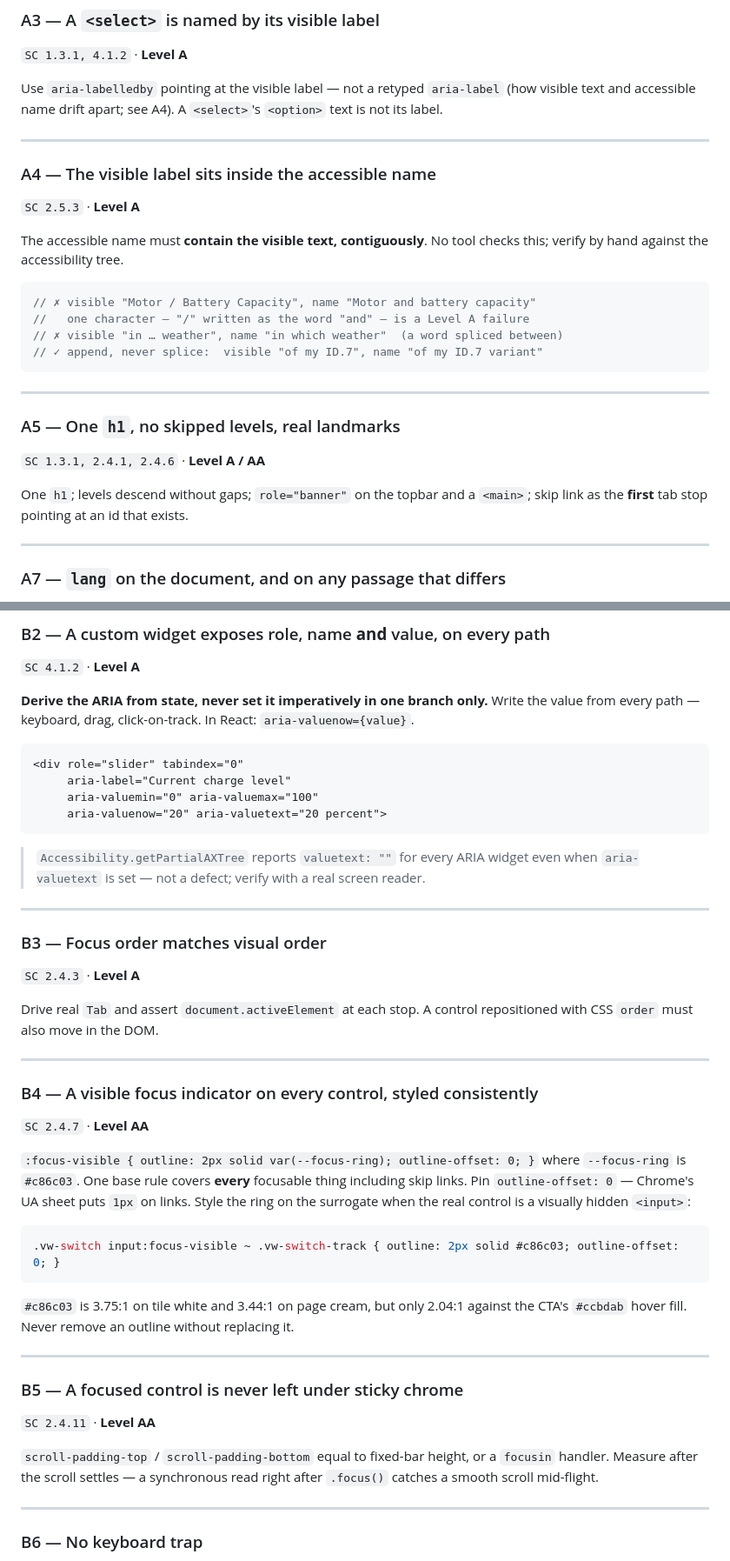
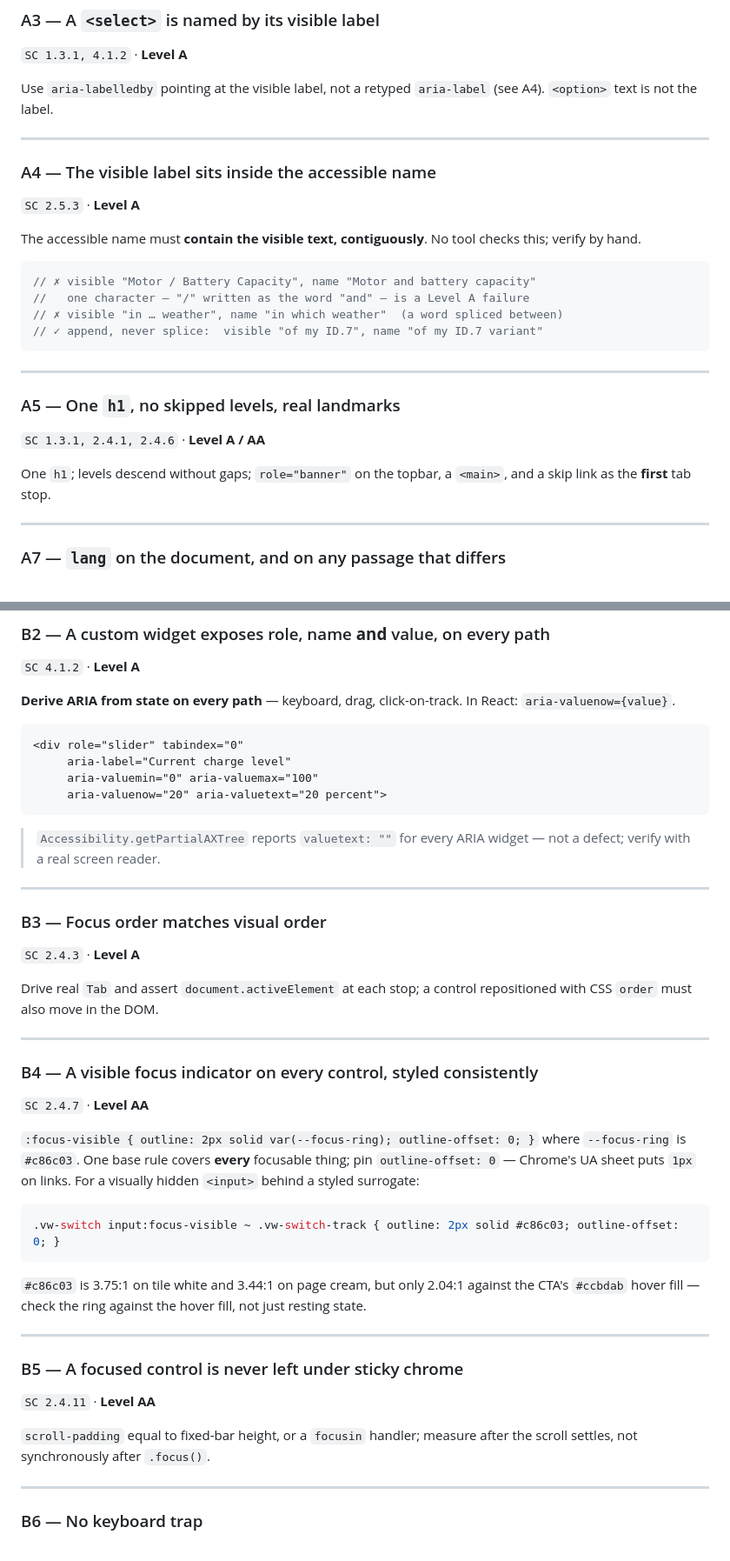
Before and after one commit to yikcunchung/vw-tariff-prototype, a Markdown page: a11y-3-implementation.md, 2 parts joined by grey strips. Shown at 87% size. Rendered like a GitHub page.

````diff
--- a/a11y-3-implementation.md
+++ b/a11y-3-implementation.md
@@ -86,8 +86,7 @@ export const Icon = ({ label, ...p }) =>
 
 `SC 1.3.1, 4.1.2` · **Level A**
 
-Use `aria-labelledby` pointing at the visible label — not a retyped `aria-label` (how visible text and
-accessible name drift apart; see A4). A `<select>`'s `<option>` text is not its label.
+Use `aria-labelledby` pointing at the visible label, not a retyped `aria-label` (see A4). `<option>` text is not the label.
 
 ---
 
@@ -95,8 +94,7 @@ accessible name drift apart; see A4). A `<select>`'s `<option>` text is not its
 
 `SC 2.5.3` · **Level A**
 
-The accessible name must **contain the visible text, contiguously**. No tool checks this; verify by
-hand against the accessibility tree.
+The accessible name must **contain the visible text, contiguously**. No tool checks this; verify by hand.
 
 ```jsx
 // ✗ visible "Motor / Battery Capacity", name "Motor and battery capacity"
@@ -111,8 +109,7 @@ hand against the accessibility tree.
 
 `SC 1.3.1, 2.4.1, 2.4.6` · **Level A / AA**
 
-One `h1`; levels descend without gaps; `role="banner"` on the topbar and a `<main>`; skip link as the
-**first** tab stop pointing at an id that exists.
+One `h1`; levels descend without gaps; `role="banner"` on the topbar, a `<main>`, and a skip link as the **first** tab stop.
 
 ---
 
@@ -167,8 +162,7 @@ handler fired.
 
 `SC 4.1.2` · **Level A**
 
-**Derive the ARIA from state, never set it imperatively in one branch only.** Write the value from
-every path — keyboard, drag, click-on-track. In React: `aria-valuenow={value}`.
+**Derive ARIA from state on every path** — keyboard, drag, click-on-track. In React: `aria-valuenow={value}`.
 
 ```html
 <div role="slider" tabindex="0"
@@ -177,8 +171,7 @@ every path — keyboard, drag, click-on-track. In React: `aria-valuenow={value}`
      aria-valuenow="20" aria-valuetext="20 percent">
 ```
 
-> `Accessibility.getPartialAXTree` reports `valuetext: ""` for every ARIA widget even when
-> `aria-valuetext` is set — not a defect; verify with a real screen reader.
+> `Accessibility.getPartialAXTree` reports `valuetext: ""` for every ARIA widget — not a defect; verify with a real screen reader.
 
 ---
 
@@ -186,8 +179,7 @@ every path — keyboard, drag, click-on-track. In React: `aria-valuenow={value}`
 
 `SC 2.4.3` · **Level A**
 
-Drive real `Tab` and assert `document.activeElement` at each stop. A control repositioned with CSS
-`order` must also move in the DOM.
+Drive real `Tab` and assert `document.activeElement` at each stop; a control repositioned with CSS `order` must also move in the DOM.
 
 ---
 
@@ -195,17 +187,14 @@ Drive real `Tab` and assert `document.activeElement` at each stop. A control rep
 
 `SC 2.4.7` · **Level AA**
 
-`:focus-visible { outline: 2px solid var(--focus-ring); outline-offset: 0; }` where `--focus-ring`
-is `#c86c03`. One base rule covers **every** focusable thing including skip links. Pin
-`outline-offset: 0` — Chrome's UA sheet puts `1px` on links. Style the ring on the surrogate when the
-real control is a visually hidden `<input>`:
+`:focus-visible { outline: 2px solid var(--focus-ring); outline-offset: 0; }` where `--focus-ring` is `#c86c03`. One base rule covers **every** focusable thing; pin `outline-offset: 0` — Chrome's UA sheet puts `1px` on links. For a visually hidden `<input>` behind a styled surrogate:
 
 ```css
 .vw-switch input:focus-visible ~ .vw-switch-track { outline: 2px solid #c86c03; outline-offset: 0; }
 ```
 
 `#c86c03` is 3.75:1 on tile white and 3.44:1 on page cream, but only 2.04:1 against the CTA's
-`#ccbdab` hover fill. Never remove an outline without replacing it.
+`#ccbdab` hover fill — check the ring against the hover fill, not just resting state.
 
 ---
 
@@ -213,9 +202,7 @@ real control is a visually hidden `<input>`:
 
 `SC 2.4.11` · **Level AA**
 
-`scroll-padding-top` / `scroll-padding-bottom` equal to fixed-bar height, or a `focusin` handler.
-Measure after the scroll settles — a synchronous read right after `.focus()` catches a smooth scroll
-mid-flight.
+`scroll-padding` equal to fixed-bar height, or a `focusin` handler; measure after the scroll settles, not synchronously after `.focus()`.
 
 ---
 
````
Also changed, not shown: other parts of a11y-3-implementation.md (+24 -36 lines).
